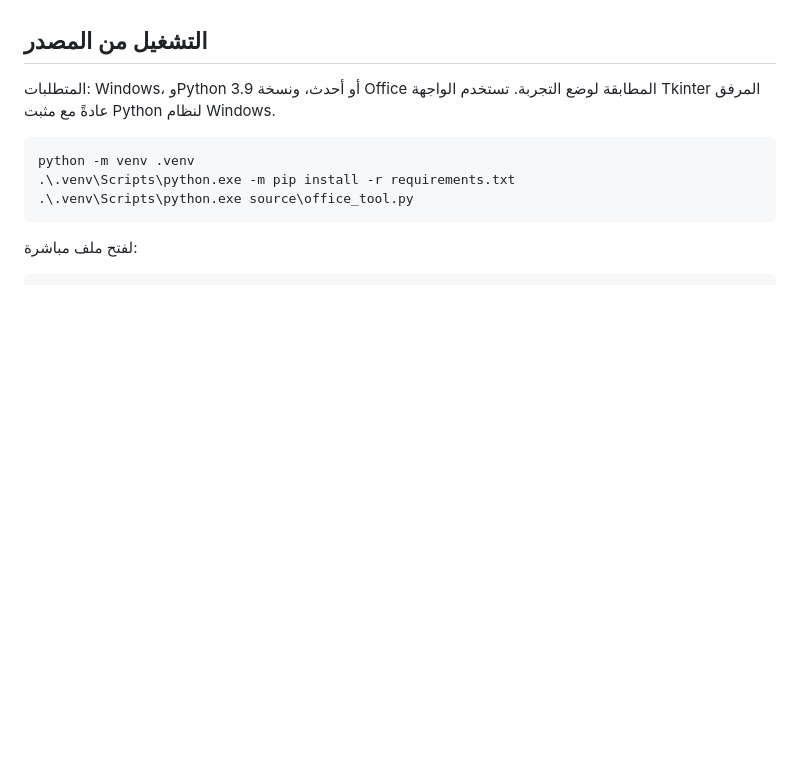
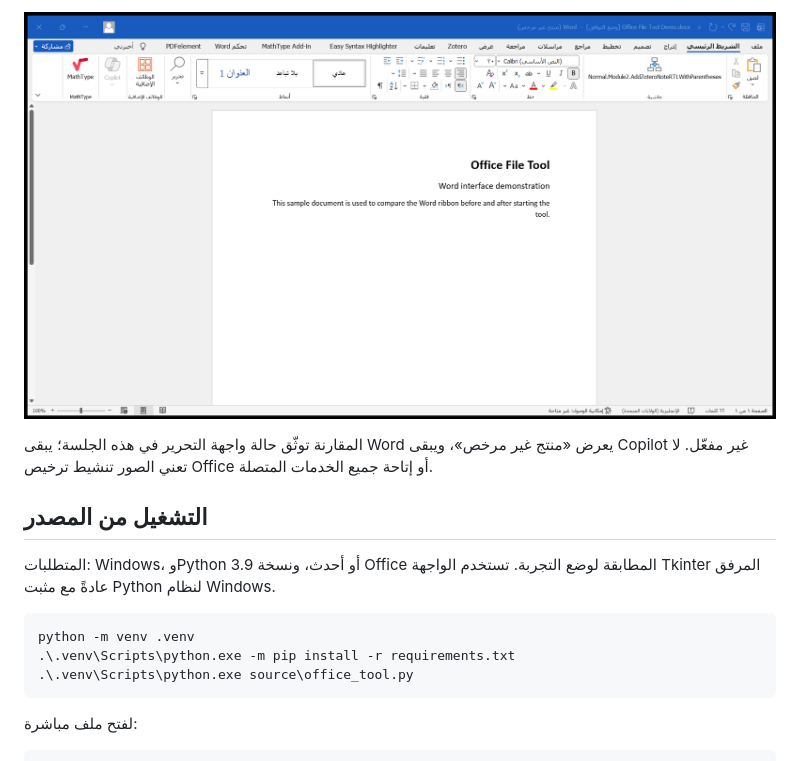
Before and after one commit to futh2/OfficeFileTool, a Markdown page: README.md, the part around one of its changes. GitHub-like rendering; pictures changed too: docs/screenshots/word-after.png (added); blank space fills up the shorter version.

Commit message:
docs: show actual Word ribbon before and after launching the tool

```diff
--- a/README.md
+++ b/README.md
@@ -6,3 +21,6 @@
+![Word بعد فتح نفس المستند من الأداة: أوامر الخط والفقرة والأنماط ظاهرة ومفعّلة ويختفي شريط إشعار تعطيل الميزات](docs/screenshots/word-after.png)
+
+المقارنة توثّق حالة واجهة التحرير في هذه الجلسة؛ يبقى Word يعرض «منتج غير مرخص»، ويبقى Copilot غير مفعّل. لا تعني الصور تنشيط ترخيص Office أو إتاحة جميع الخدمات المتصلة.
 
 ## التشغيل من المصدر
 
```
Also changed, not shown: other parts of README.md (+15 -0 lines), docs/screenshots/word-before.png (added).
